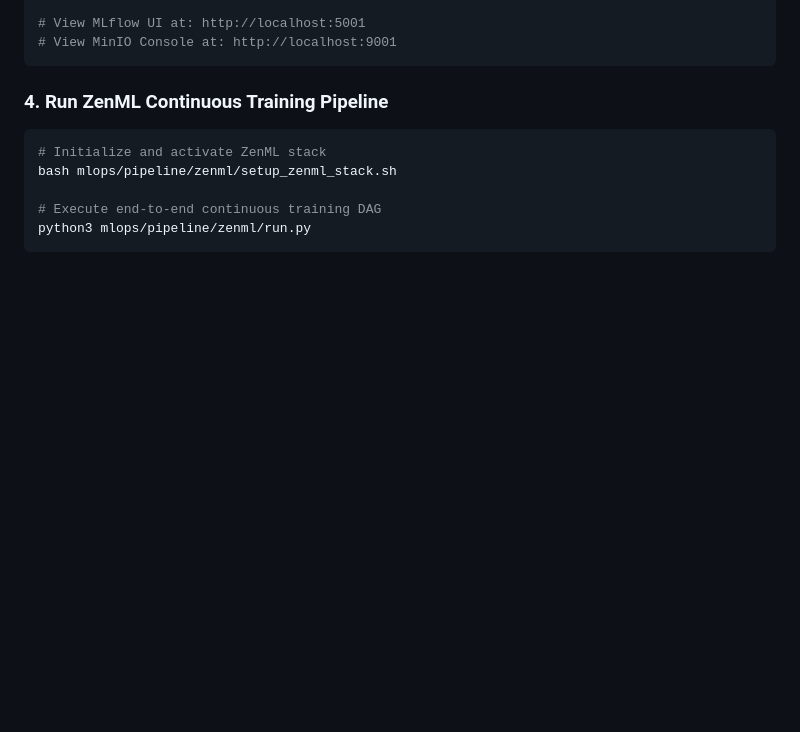
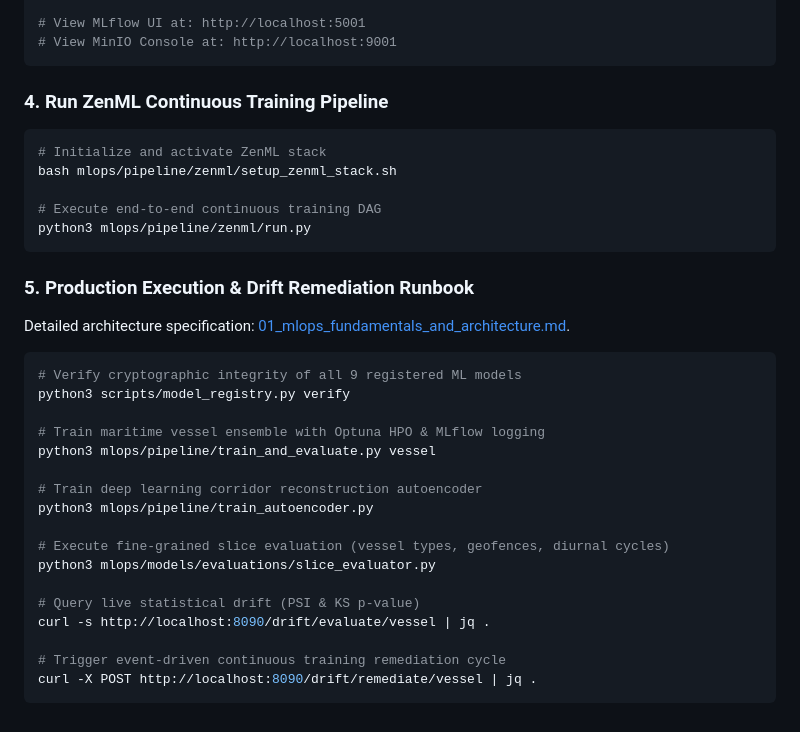
Before and after one commit to yahyaoncloud/HormuzWatch, a Markdown page: mlops/README.md, the part around the change. Drawn GitHub-style; blank space fills up the shorter version.

Commit message:
docs(mlops): incorporate comprehensive 6-pillar architecture and continuous training runbook

````diff
--- a/mlops/README.md
+++ b/mlops/README.md
@@ -78,3 +78,26 @@ bash mlops/pipeline/zenml/setup_zenml_stack.sh
 # Execute end-to-end continuous training DAG
 python3 mlops/pipeline/zenml/run.py
 ```
+
+### 5. Production Execution & Drift Remediation Runbook
+Detailed architecture specification: [01_mlops_fundamentals_and_architecture.md](file:///home/yahya/SHARED/Projects/HormuzWatch/docs/study/01_mlops_fundamentals_and_architecture.md).
+
+```bash
+# Verify cryptographic integrity of all 9 registered ML models
+python3 scripts/model_registry.py verify
+
+# Train maritime vessel ensemble with Optuna HPO & MLflow logging
+python3 mlops/pipeline/train_and_evaluate.py vessel
+
+# Train deep learning corridor reconstruction autoencoder
+python3 mlops/pipeline/train_autoencoder.py
+
+# Execute fine-grained slice evaluation (vessel types, geofences, diurnal cycles)
+python3 mlops/models/evaluations/slice_evaluator.py
+
+# Query live statistical drift (PSI & KS p-value)
+curl -s http://localhost:8090/drift/evaluate/vessel | jq .
+
+# Trigger event-driven continuous training remediation cycle
+curl -X POST http://localhost:8090/drift/remediate/vessel | jq .
+```
````
Also changed, not shown: docs/study/01_mlops_fundamentals_and_architecture.md (+109 -39 lines).
